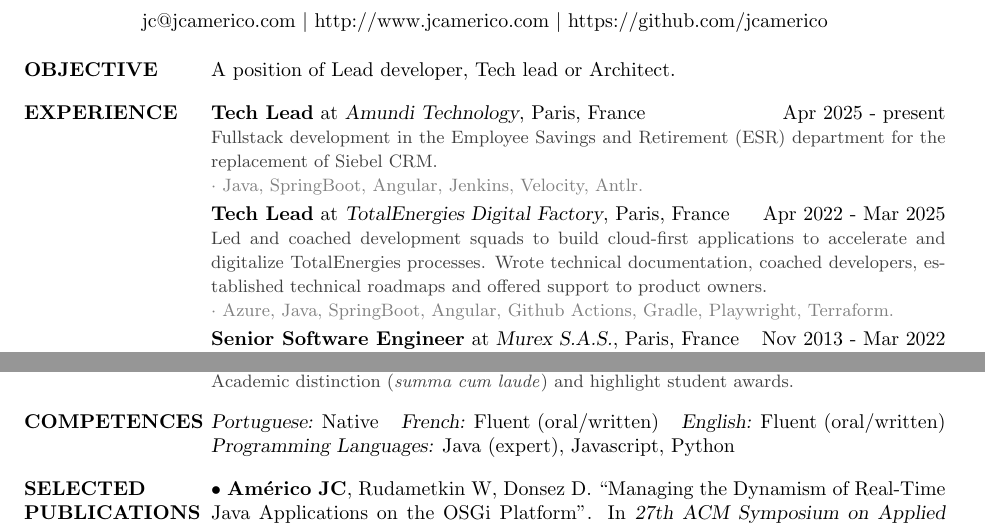
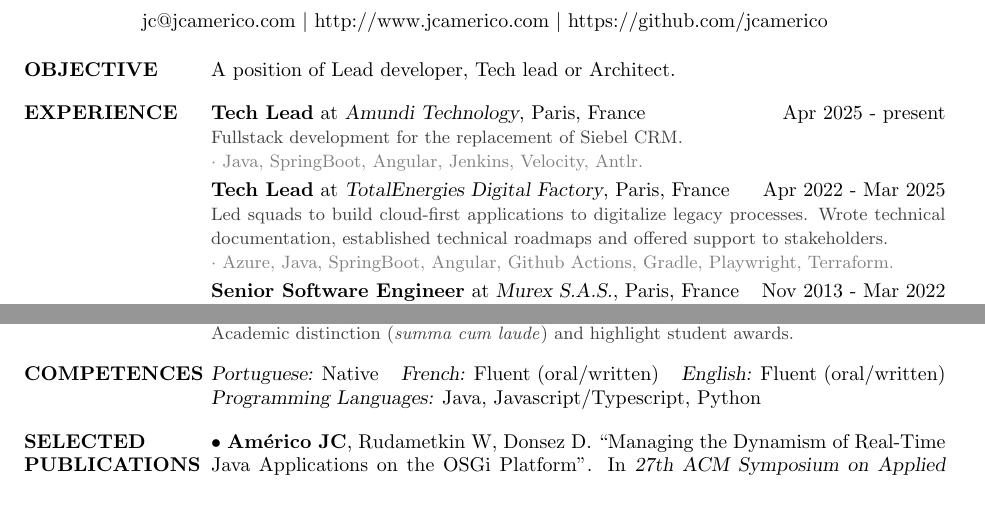
Before and after one commit to jcamerico/cv, a LaTeX CV (cv.tex): two parts of page 1 of 2 before the commit and two parts of the page after it, joined at a grey line, cut so that both start at the same text, the shorter picture padded with empty space. Compiled offline with pdfLaTeX.

Commit message:
Making it fit in one page

```diff
--- a/cv.tex
+++ b/cv.tex
@@ -15,13 +15,13 @@
 		\section{EXPERIENCE}
 			\textbf{Tech Lead} at {\sl Amundi Technology}, Paris, France \hfill Apr 2025 - present\\
                  	\begin{small}
-	                 	{\color{darkgray} Fullstack development in the Employee Savings and Retirement (ESR) department for the replacement of Siebel CRM.}\\
+	                 	{\color{darkgray} Fullstack development for the replacement of Siebel CRM.}\\
 		                 {\color{gray} $\cdot$ Java, SpringBoot, Angular, Jenkins, Velocity, Antlr.}
         	         	\end{small}
 						 \vspace{1mm}\\
 			\textbf{Tech Lead} at {\sl TotalEnergies Digital Factory}, Paris, France \hfill Apr 2022 - Mar 2025\\
                  	\begin{small}
-	                 	{\color{darkgray} Led and coached development squads to build cloud-first applications to accelerate and digitalize TotalEnergies processes. Wrote technical documentation, coached developers, established technical roadmaps and offered support to product owners.}\\
+	                 	{\color{darkgray} Led squads to build cloud-first applications to digitalize legacy processes. Wrote technical documentation, established technical roadmaps and offered support to stakeholders.}\\
 		                 {\color{gray} $\cdot$ Azure, Java, SpringBoot, Angular, Github Actions, Gradle, Playwright, Terraform.}
         	         	\end{small}
 						 \vspace{1mm}\\
@@ -58,7 +58,7 @@
 	               	\end{small}
 		\vspace{-8mm}
 		\section{COMPETENCES} {\sl Portuguese:} Native \hfill {\sl French:} Fluent (oral/written) \hfill {\sl English:} Fluent (oral/written)\\
-			{\sl Programming Languages:} Java (expert), Javascript, Python\\
+			{\sl Programming Languages:} Java, Javascript/Typescript, Python\\
 		\vspace{-6mm}
 		\section{SELECTED PUBLICATIONS}
 			$\bullet$ {\bf Am\'{e}rico JC}, Rudametkin W, Donsez D. ``Managing the Dynamism of Real-Time Java Applications on the OSGi Platform". In {\sl 27th ACM Symposium on Applied Computing}, Riva del Garda, Italy, 2012.
```
